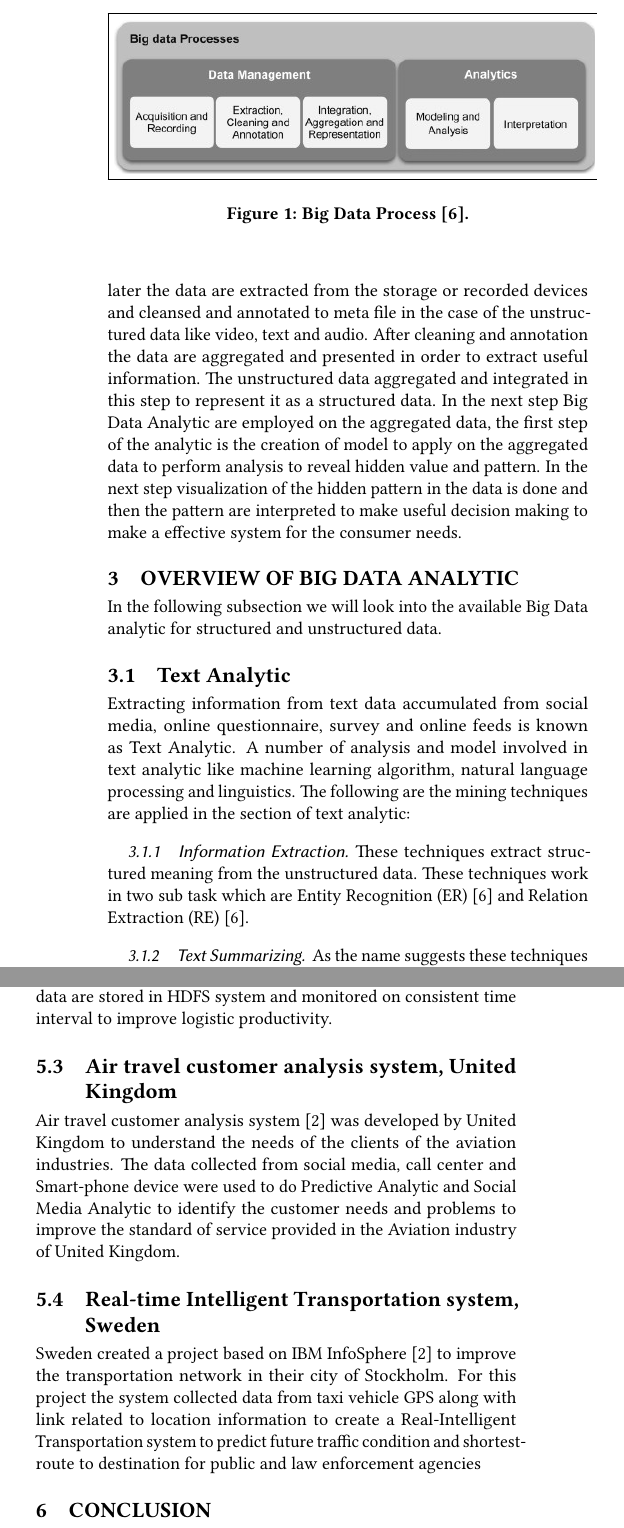
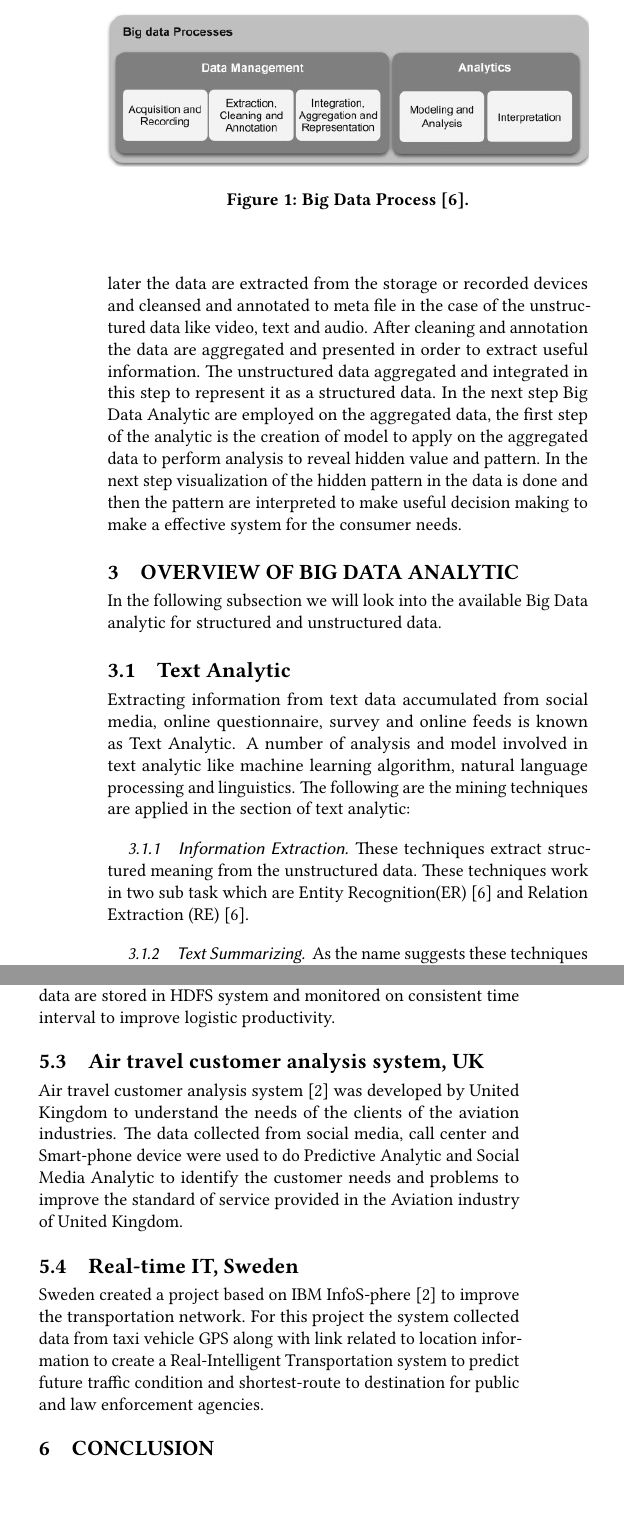
Before and after one commit to bigdata-i523/hid219, a LaTeX paper (paper1/report.tex): two parts of the columns of pages 2 and 3 of 4, joined at a grey line, cut so that both start at the same text, the shorter picture padded with empty space. Compiled offline with pdfLaTeX.

Commit message:
Updates from ShareLaTeX

```diff
--- a/paper1/report.tex
+++ b/paper1/report.tex
@@ -65,7 +68,7 @@ Big Data analytic techniques are applied on large data to generate knowledge and
 
 \begin{figure}
 \centering
-\fbox{\includegraphics[width=\linewidth]{Capture1}}
+\includegraphics[width=\linewidth]{Capture1}
 \caption{Big Data Process \cite{bigdata}.}
 \label{fig:BD}
 \end{figure}
@@ -173,13 +176,13 @@ The country of Ireland came up with an Public Transit System project \cite{bdlt}
 
 The government of India came up with Real-Time vehicle monitoring program \cite{bdlt} using advanced analytic tools to ease operational complexion in logistic and transportation. The data collected from vehicle sensors and GPS devices are used to study about the vehicles fuel status, speed, acceleration and location. All the unstructured data are stored in HDFS system and monitored on consistent time interval to improve logistic productivity.
 
-\subsection{Air travel customer analysis system, United Kingdom}
+\subsection{Air travel customer analysis system, UK}
 
 Air travel customer analysis system \cite{bdlt} was developed by United Kingdom to understand the needs of the clients of the aviation industries. The data collected from social media, call center and Smart-phone device were used to do Predictive Analytic and Social Media Analytic to identify the customer needs and problems to improve the standard of service provided in the Aviation industry of United Kingdom.
 
-\subsection{Real-time Intelligent Transportation system, Sweden}
+\subsection{Real-time IT, Sweden}
 
-Sweden created a project based on IBM InfoSphere \cite{bdlt} to improve the transportation network in their city of Stockholm. For this project the system collected data from taxi vehicle GPS along with link related to location information to create a Real-Intelligent Transportation system to predict future traffic condition and shortest-route to destination for public and law enforcement agencies
+Sweden created a project based on IBM InfoS-phere \cite{bdlt} to improve the transportation network. For this project the system collected data from taxi vehicle GPS along with link related to location information to create a Real-Intelligent Transportation system to predict future traffic condition and shortest-route to destination for public and law enforcement agencies.
 
 
 \section{conclusion}
```
Also changed, not shown: paper1/report.bib (+4 -0 lines), paper2/report.tex (+0 -2 lines), paper1/report.tex (9 more changed lines).
